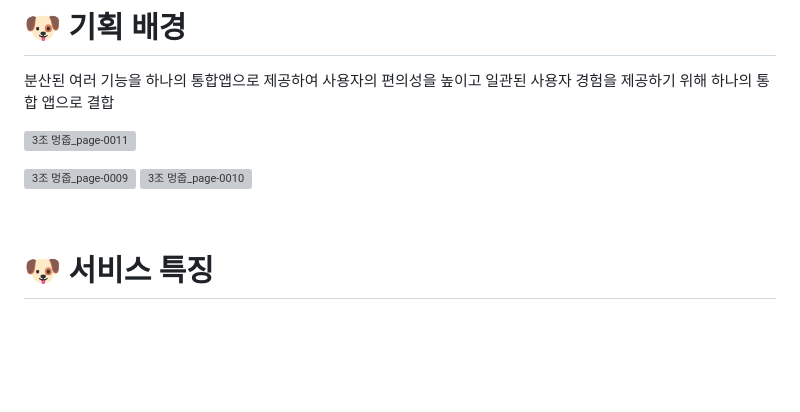
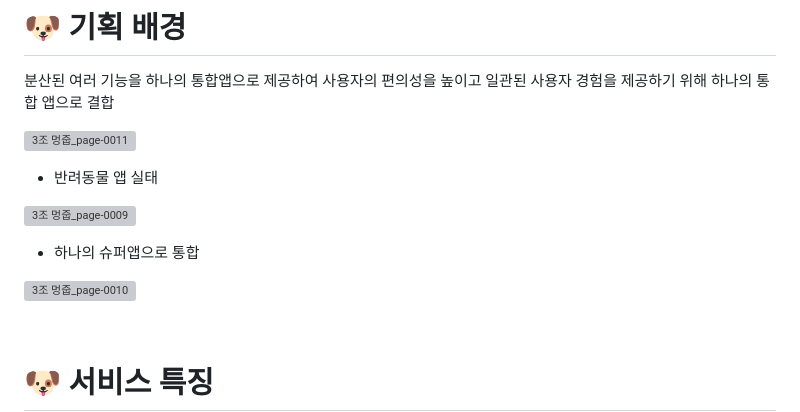
Before and after one commit to shinhan3/mungzoup, a Markdown page: README.md, the part around the change. Drawn GitHub-style; blank space fills up the shorter version; grey boxes are pictures that could not be loaded.

```diff
--- a/README.md
+++ b/README.md
@@ -10,7 +10,12 @@
 
 ![3조 멍줍_page-0011](https://github.com/shinhan3/project3/assets/141472393/db238cd7-72e9-4018-835c-e87dd476daee)
 
+- 반려동물 앱 실태
+
 ![3조 멍줍_page-0009](https://github.com/shinhan3/project3/assets/141472393/554f7c73-12ae-4227-a5ce-132485de8c6f)
+
+- 하나의 슈퍼앱으로 통합
+
 ![3조 멍줍_page-0010](https://github.com/shinhan3/project3/assets/141472393/bb7ea9f8-8717-4c88-ab9e-746c897fb90b)
 
 
```
